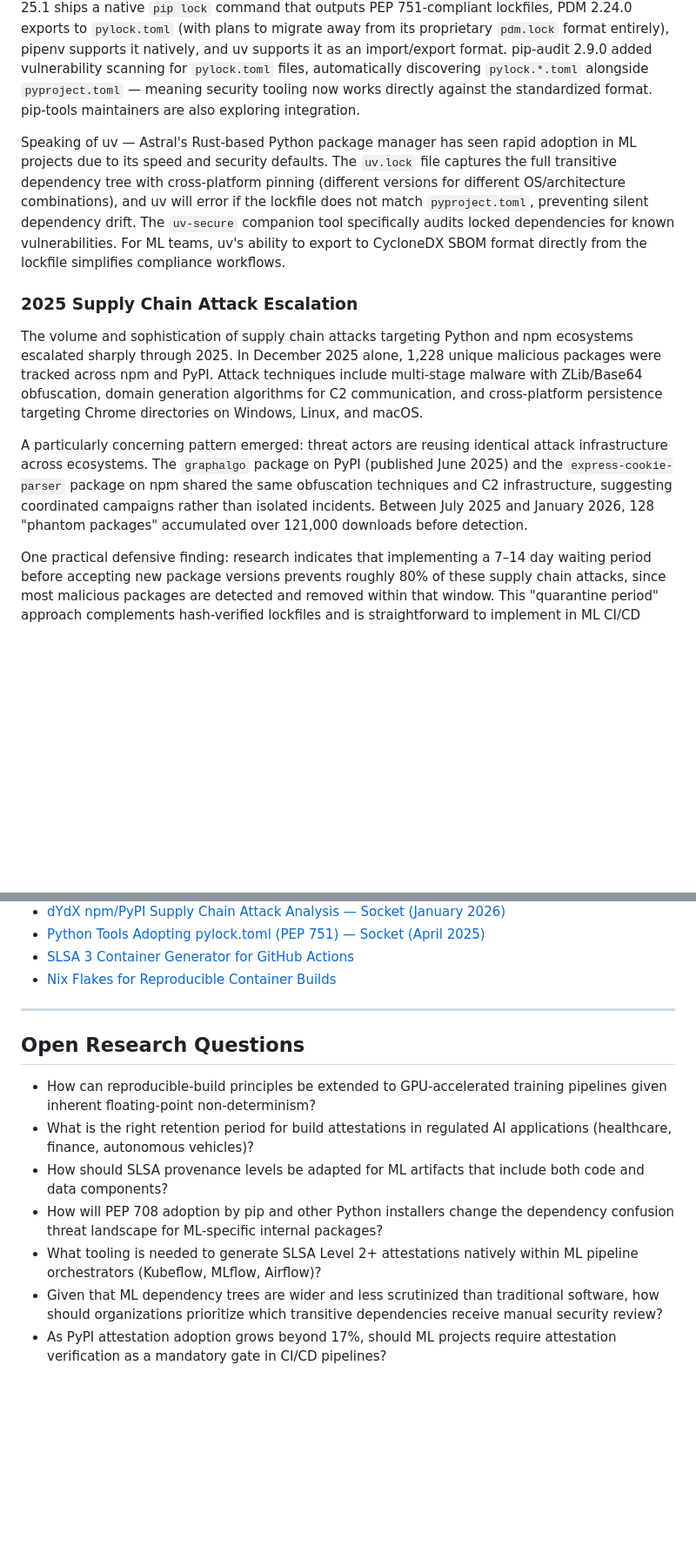
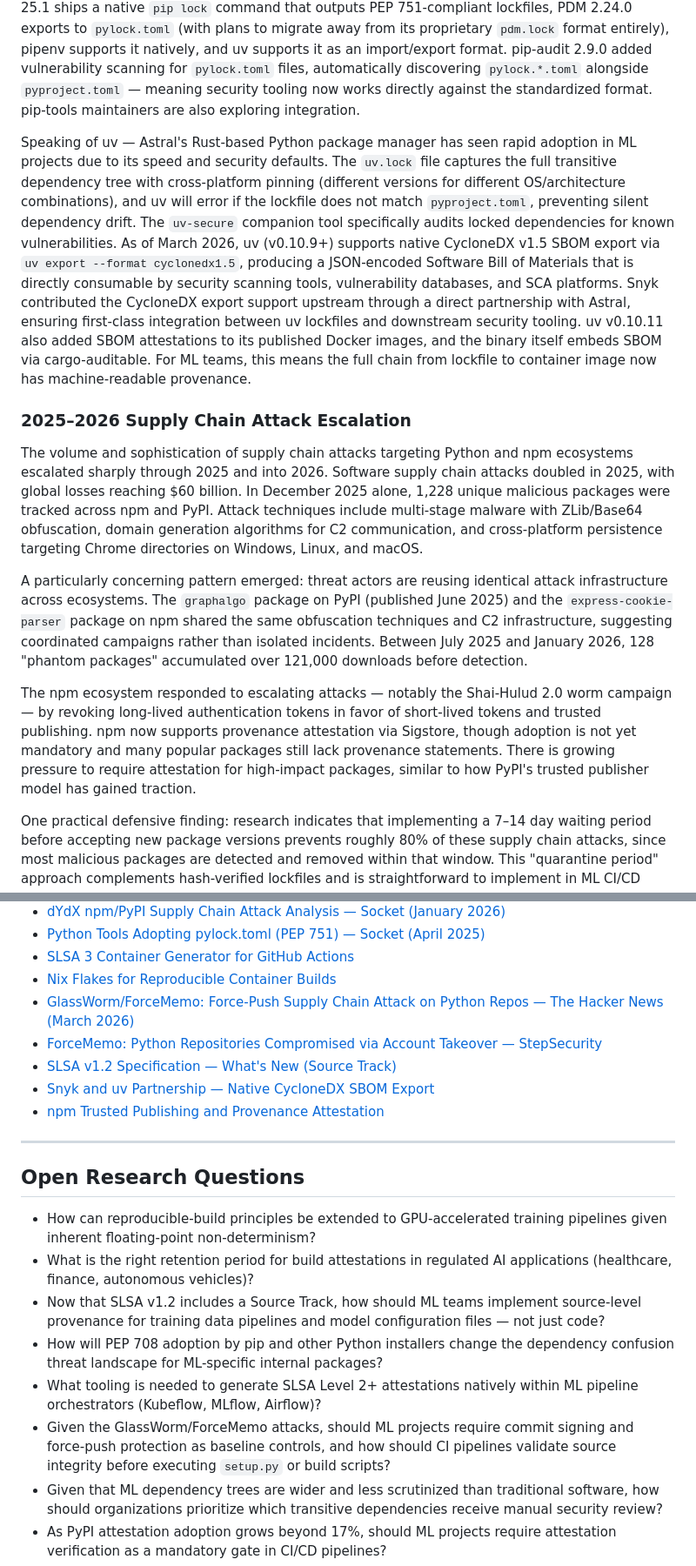
Before and after one commit to z4l1nux/AISVSwise, a Markdown page: wiki/C06-03-Dependency-Pinning-Verification.md, 2 parts joined by grey strips. Shown at 87% size. Rendered like a GitHub page; blank space fills up the shorter version.

```diff
--- a/wiki/C06-03-Dependency-Pinning-Verification.md
+++ b/wiki/C06-03-Dependency-Pinning-Verification.md
@@ -44,13 +59,15 @@ For ML teams consuming large dependency trees, attestation verification adds a l
 
 PEP 751 was accepted in March 2025, introducing `pylock.toml` as a standardized, cross-tool lockfile format for Python. This brings Python in line with JavaScript (`package-lock.json`), Rust (`Cargo.lock`), and Go (`go.sum`), which have long had standardized lock formats. The `pylock.toml` format records exact dependency versions, file hashes, and installation sources in a TOML file that is both human-readable and machine-parseable. Adoption has accelerated as of early 2026: pip 25.1 ships a native `pip lock` command that outputs PEP 751-compliant lockfiles, PDM 2.24.0 exports to `pylock.toml` (with plans to migrate away from its proprietary `pdm.lock` format entirely), pipenv supports it natively, and uv supports it as an import/export format. pip-audit 2.9.0 added vulnerability scanning for `pylock.toml` files, automatically discovering `pylock.*.toml` alongside `pyproject.toml` — meaning security tooling now works directly against the standardized format. pip-tools maintainers are also exploring integration.
 
-Speaking of uv — Astral's Rust-based Python package manager has seen rapid adoption in ML projects due to its speed and security defaults. The `uv.lock` file captures the full transitive dependency tree with cross-platform pinning (different versions for different OS/architecture combinations), and uv will error if the lockfile does not match `pyproject.toml`, preventing silent dependency drift. The `uv-secure` companion tool specifically audits locked dependencies for known vulnerabilities. For ML teams, uv's ability to export to CycloneDX SBOM format directly from the lockfile simplifies compliance workflows.
+Speaking of uv — Astral's Rust-based Python package manager has seen rapid adoption in ML projects due to its speed and security defaults. The `uv.lock` file captures the full transitive dependency tree with cross-platform pinning (different versions for different OS/architecture combinations), and uv will error if the lockfile does not match `pyproject.toml`, preventing silent dependency drift. The `uv-secure` companion tool specifically audits locked dependencies for known vulnerabilities. As of March 2026, uv (v0.10.9+) supports native CycloneDX v1.5 SBOM export via `uv export --format cyclonedx1.5`, producing a JSON-encoded Software Bill of Materials that is directly consumable by security scanning tools, vulnerability databases, and SCA platforms. Snyk contributed the CycloneDX export support upstream through a direct partnership with Astral, ensuring first-class integration between uv lockfiles and downstream security tooling. uv v0.10.11 also added SBOM attestations to its published Docker images, and the binary itself embeds SBOM via cargo-auditable. For ML teams, this means the full chain from lockfile to container image now has machine-readable provenance.
 
-### 2025 Supply Chain Attack Escalation
+### 2025–2026 Supply Chain Attack Escalation
 
-The volume and sophistication of supply chain attacks targeting Python and npm ecosystems escalated sharply through 2025. In December 2025 alone, 1,228 unique malicious packages were tracked across npm and PyPI. Attack techniques include multi-stage malware with ZLib/Base64 obfuscation, domain generation algorithms for C2 communication, and cross-platform persistence targeting Chrome directories on Windows, Linux, and macOS.
+The volume and sophistication of supply chain attacks targeting Python and npm ecosystems escalated sharply through 2025 and into 2026. Software supply chain attacks doubled in 2025, with global losses reaching $60 billion. In December 2025 alone, 1,228 unique malicious packages were tracked across npm and PyPI. Attack techniques include multi-stage malware with ZLib/Base64 obfuscation, domain generation algorithms for C2 communication, and cross-platform persistence targeting Chrome directories on Windows, Linux, and macOS.
 
 A particularly concerning pattern emerged: threat actors are reusing identical attack infrastructure across ecosystems. The `graphalgo` package on PyPI (published June 2025) and the `express-cookie-parser` package on npm shared the same obfuscation techniques and C2 infrastructure, suggesting coordinated campaigns rather than isolated incidents. Between July 2025 and January 2026, 128 "phantom packages" accumulated over 121,000 downloads before detection.
+
+The npm ecosystem responded to escalating attacks — notably the Shai-Hulud 2.0 worm campaign — by revoking long-lived authentication tokens in favor of short-lived tokens and trusted publishing. npm now supports provenance attestation via Sigstore, though adoption is not yet mandatory and many popular packages still lack provenance statements. There is growing pressure to require attestation for high-impact packages, similar to how PyPI's trusted publisher model has gained traction.
 
 One practical defensive finding: research indicates that implementing a 7–14 day waiting period before accepting new package versions prevents roughly 80% of these supply chain attacks, since most malicious packages are detected and removed within that window. This "quarantine period" approach complements hash-verified lockfiles and is straightforward to implement in ML CI/CD pipelines.
 
@@ -106,6 +123,11 @@ For inference containers and serving pipelines, reproducible builds are increasi
 - [Python Tools Adopting pylock.toml (PEP 751) — Socket (April 2025)](https://socket.dev/blog/pylock-toml-standard-adoption)
 - [SLSA 3 Container Generator for GitHub Actions](https://github.com/slsa-framework/slsa-github-generator)
 - [Nix Flakes for Reproducible Container Builds](https://debugg.ai/resources/no-more-dockerfiles-reproducible-secure-container-builds-nix-buildpacks-apko-2025)
+- [GlassWorm/ForceMemo: Force-Push Supply Chain Attack on Python Repos — The Hacker News (March 2026)](https://thehackernews.com/2026/03/glassworm-attack-uses-stolen-github.html)
+- [ForceMemo: Python Repositories Compromised via Account Takeover — StepSecurity](https://www.stepsecurity.io/blog/forcememo-hundreds-of-github-python-repos-compromised-via-account-takeover-and-force-push)
+- [SLSA v1.2 Specification — What's New (Source Track)](https://slsa.dev/spec/v1.2/whats-new)
+- [Snyk and uv Partnership — Native CycloneDX SBOM Export](https://snyk.io/blog/snyk-uv-partnership/)
+- [npm Trusted Publishing and Provenance Attestation](https://docs.npmjs.com/trusted-publishers/)
 
 ---
 
@@ -113,9 +135,10 @@ For inference containers and serving pipelines, reproducible builds are increasi
 
 - How can reproducible-build principles be extended to GPU-accelerated training pipelines given inherent floating-point non-determinism?
 - What is the right retention period for build attestations in regulated AI applications (healthcare, finance, autonomous vehicles)?
-- How should SLSA provenance levels be adapted for ML artifacts that include both code and data components?
+- Now that SLSA v1.2 includes a Source Track, how should ML teams implement source-level provenance for training data pipelines and model configuration files — not just code?
 - How will PEP 708 adoption by pip and other Python installers change the dependency confusion threat landscape for ML-specific internal packages?
 - What tooling is needed to generate SLSA Level 2+ attestations natively within ML pipeline orchestrators (Kubeflow, MLflow, Airflow)?
+- Given the GlassWorm/ForceMemo attacks, should ML projects require commit signing and force-push protection as baseline controls, and how should CI pipelines validate source integrity before executing `setup.py` or build scripts?
 - Given that ML dependency trees are wider and less scrutinized than traditional software, how should organizations prioritize which transitive dependencies receive manual security review?
 - As PyPI attestation adoption grows beyond 17%, should ML projects require attestation verification as a mandatory gate in CI/CD pipelines?
 - How should the OWASP AIBOM standard extend CycloneDX ML-BOM to capture training data provenance, fine-tuning lineage, and adapter/LoRA dependencies?
```
Also changed, not shown: other parts of wiki/C06-03-Dependency-Pinning-Verification.md (+21 -6 lines).
